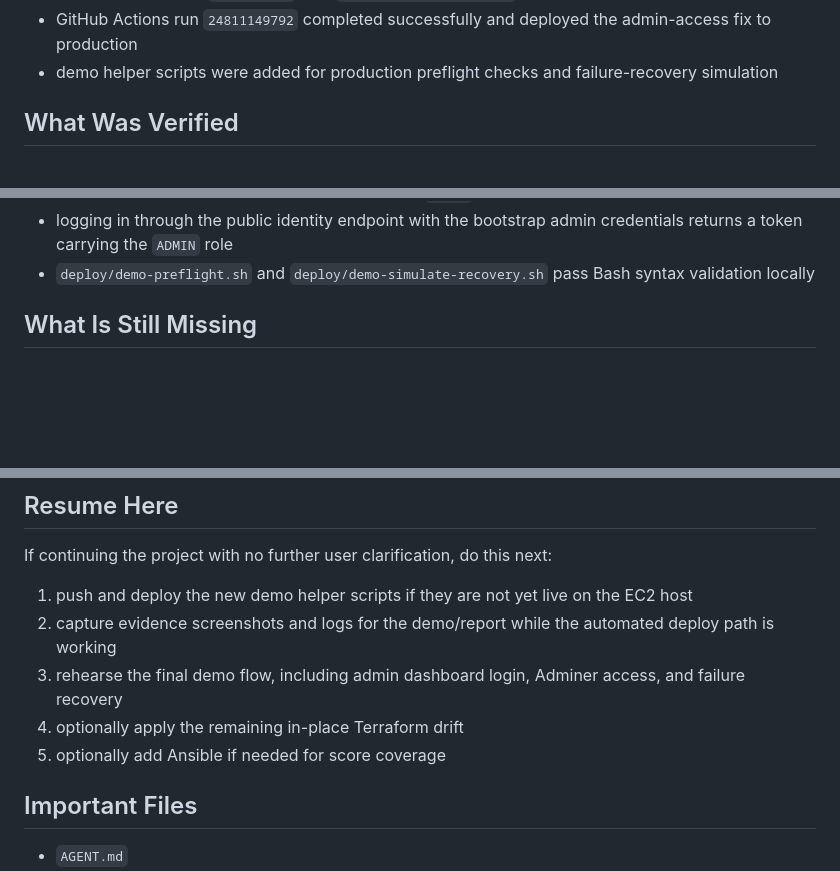
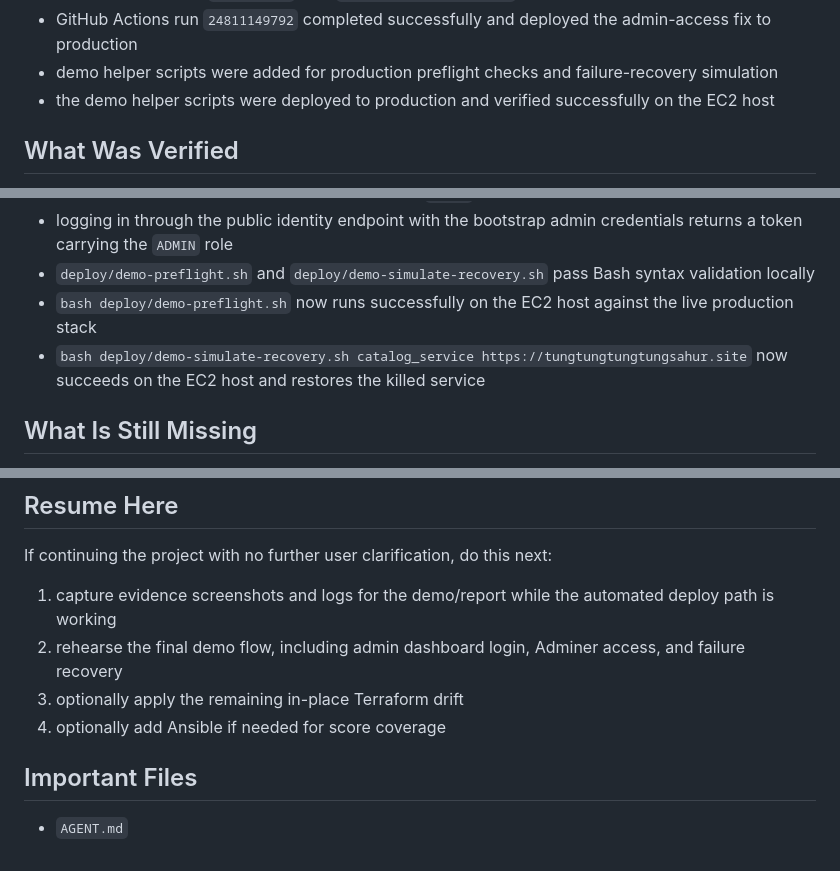
Before and after one commit to Long-D176/MovieBookingSystem-Final, a Markdown page: HANDOFF.md, 3 parts joined by grey strips. Drawn GitHub-style; blank space fills up the shorter version.

Commit message:
Record verified demo rehearsal flow

```diff
--- a/HANDOFF.md
+++ b/HANDOFF.md
@@ -73,6 +73,7 @@ Important:
 - the identity service now bootstraps an admin account automatically from optional bootstrap env vars, falling back to `SMTP_EMAIL` plus `GRAFANA_ADMIN_PASSWORD`
 - GitHub Actions run `24811149792` completed successfully and deployed the admin-access fix to production
 - demo helper scripts were added for production preflight checks and failure-recovery simulation
+- the demo helper scripts were deployed to production and verified successfully on the EC2 host
 
 ## What Was Verified
 
@@ -120,6 +121,8 @@ Important:
 - the production database now contains a verified `ADMIN` user created by bootstrap logic
 - logging in through the public identity endpoint with the bootstrap admin credentials returns a token carrying the `ADMIN` role
 - `deploy/demo-preflight.sh` and `deploy/demo-simulate-recovery.sh` pass Bash syntax validation locally
+- `bash deploy/demo-preflight.sh` now runs successfully on the EC2 host against the live production stack
+- `bash deploy/demo-simulate-recovery.sh catalog_service https://tungtungtungtungsahur.site` now succeeds on the EC2 host and restores the killed service
 
 ## What Is Still Missing
 
@@ -140,11 +143,10 @@ Important:
 
 If continuing the project with no further user clarification, do this next:
 
-1. push and deploy the new demo helper scripts if they are not yet live on the EC2 host
-2. capture evidence screenshots and logs for the demo/report while the automated deploy path is working
-3. rehearse the final demo flow, including admin dashboard login, Adminer access, and failure recovery
-4. optionally apply the remaining in-place Terraform drift
-5. optionally add Ansible if needed for score coverage
+1. capture evidence screenshots and logs for the demo/report while the automated deploy path is working
+2. rehearse the final demo flow, including admin dashboard login, Adminer access, and failure recovery
+3. optionally apply the remaining in-place Terraform drift
+4. optionally add Ansible if needed for score coverage
 
 ## Important Files
 
```
Also changed, not shown: AGENT.md (+8 -6 lines), MILESTONE_LOG.md (+3 -3 lines).
